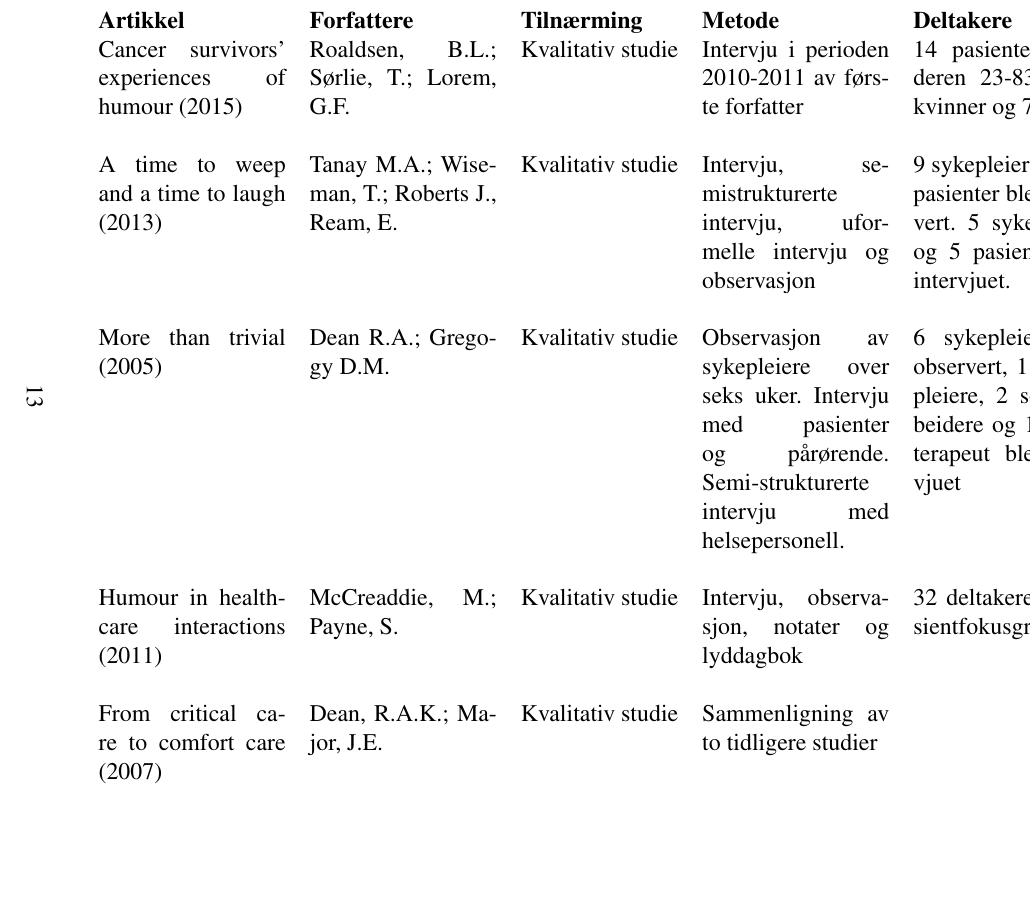
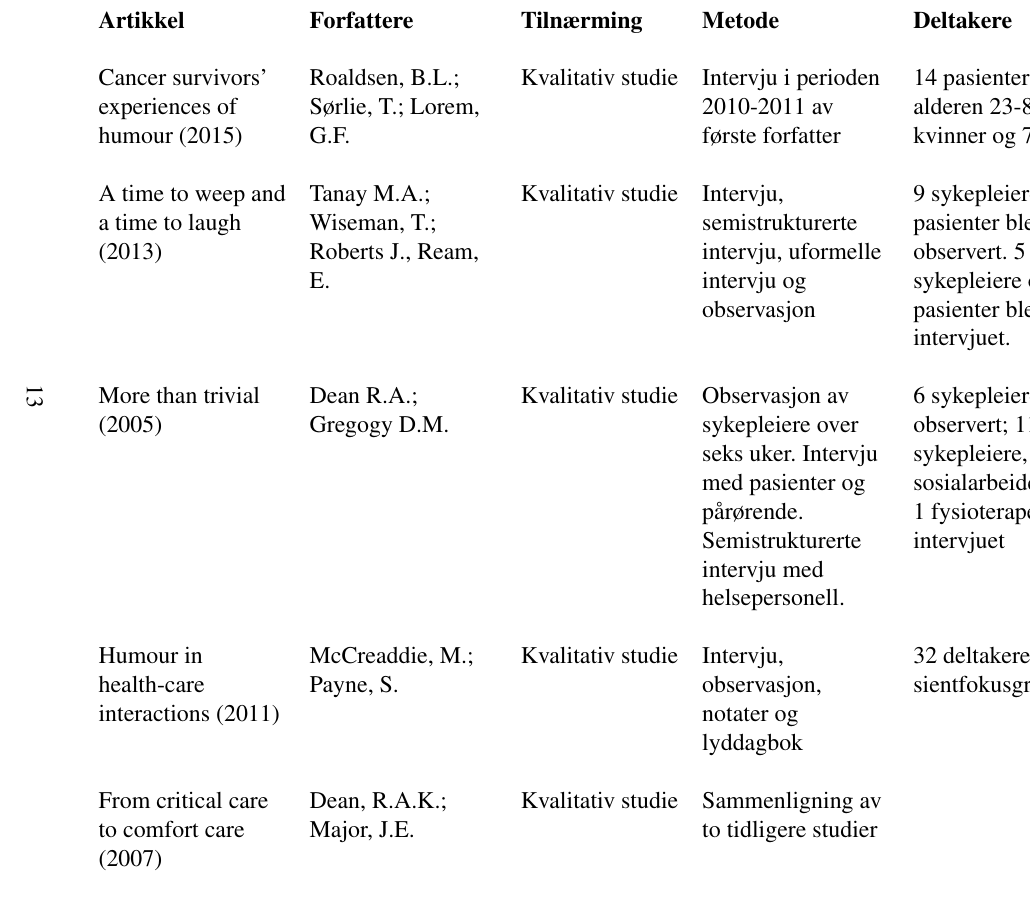
Before and after one commit to cslarsen/siri-bach16, a LaTeX document (bachelor.tex, which reads artikler-tabell.tex): part of page 17 of 37, cut so that both start at the same text, the shorter picture padded with empty space. Compiled offline with pdfLaTeX.

Commit message:
Left-justified landscape that looks good

```diff
--- a/artikler-tabell.tex
+++ b/artikler-tabell.tex
@@ -1,46 +1,49 @@
 \begin{landscape}
   \begin{table}
-    \begin{tabularx}{\paperwidth}{XXlXXl}
+    \begin{tabularx}{\paperwidth}{
+        >{\raggedright\arraybackslash}X
+        >{\raggedright\arraybackslash}X
+        l
+        >{\raggedright\arraybackslash}X
+        >{\raggedright\arraybackslash}X
+        l}
       \textbf{Artikkel} &
       \textbf{Forfattere} &
       \textbf{Tilnærming} &
       \textbf{Metode} &
       \textbf{Deltakere} &
       \textbf{Søkemetode} \\
+      \\
       Cancer survivors’ experiences of humour (2015) &
       Roaldsen, B.L.; S{\o}rlie, T.; Lorem, G.F. &
       Kvalitativ studie &
       Intervju i perioden 2010-2011 av første forfatter &
       14 pasienter i alderen 23-83 år; 7 kvinner og 7 menn &
       Søk i tidsskrift
-      \\
-      \\
+      \\ \\
       A time to weep and a time to laugh (2013) &
       Tanay M.A.; Wiseman, T.; Roberts J., Ream, E. &
       Kvalitativ studie &
       Intervju, semistrukturerte intervju, uformelle intervju og observasjon &
       9 sykepleiere og 12 pasienter ble observert. 5 sykepleiere og 5 pasienter ble intervjuet. &
       Søk i database
-      \\
-      \\
+      \\ \\
       More than trivial (2005) &
       Dean R.A.; Gregogy D.M. &
       Kvalitativ studie &
       Observasjon av sykepleiere over seks uker. Intervju med
-      pasienter og pårørende. Semi-strukturerte intervju med helsepersonell. &
-      6 sykepleiere ble observert, 11 sykepleiere, 2
+      pasienter og pårørende. Semistrukturerte intervju med helsepersonell. &
+      6 sykepleiere ble observert; 11 sykepleiere, 2
       sosialarbeidere og 1 fysioterapeut ble intervjuet &
       Søk i database
-      \\
-      \\
+      \\ \\
       Humour in health-care interactions (2011) &
       McCreaddie, M.; Payne, S. &
       Kvalitativ studie &
       Intervju, observasjon, notater og lyddagbok &
       32 deltakere, 4 pasientfokusgrupper &
       Søk i database
-      \\
-      \\
+      \\ \\
       From critical care to comfort care (2007) &
       Dean, R.A.K.; Major, J.E. &
       Kvalitativ studie &
```
